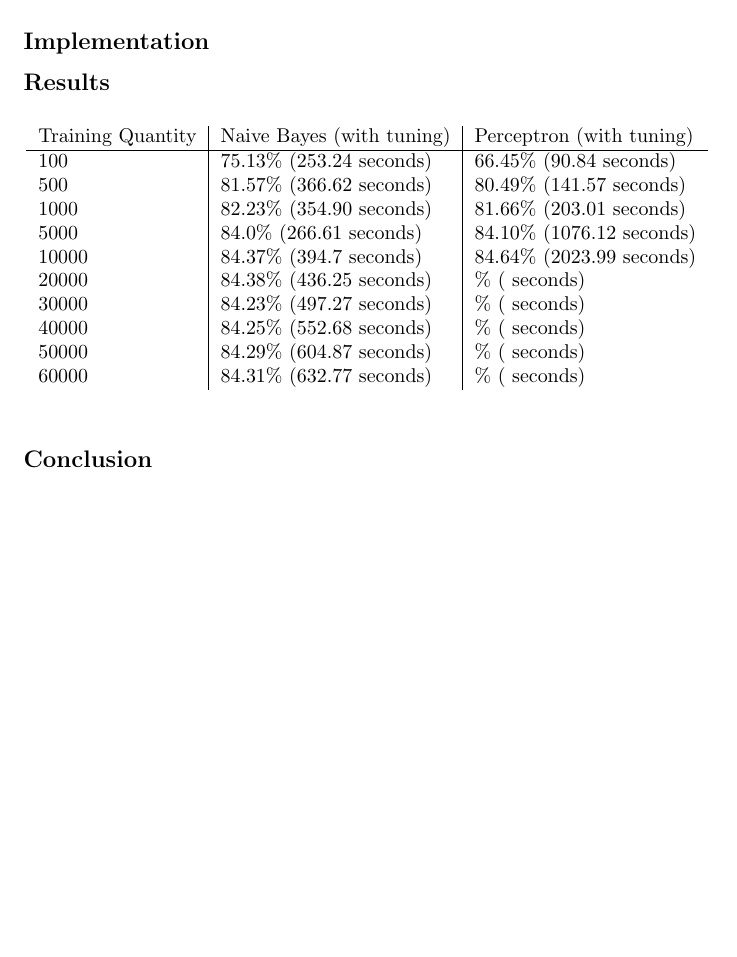
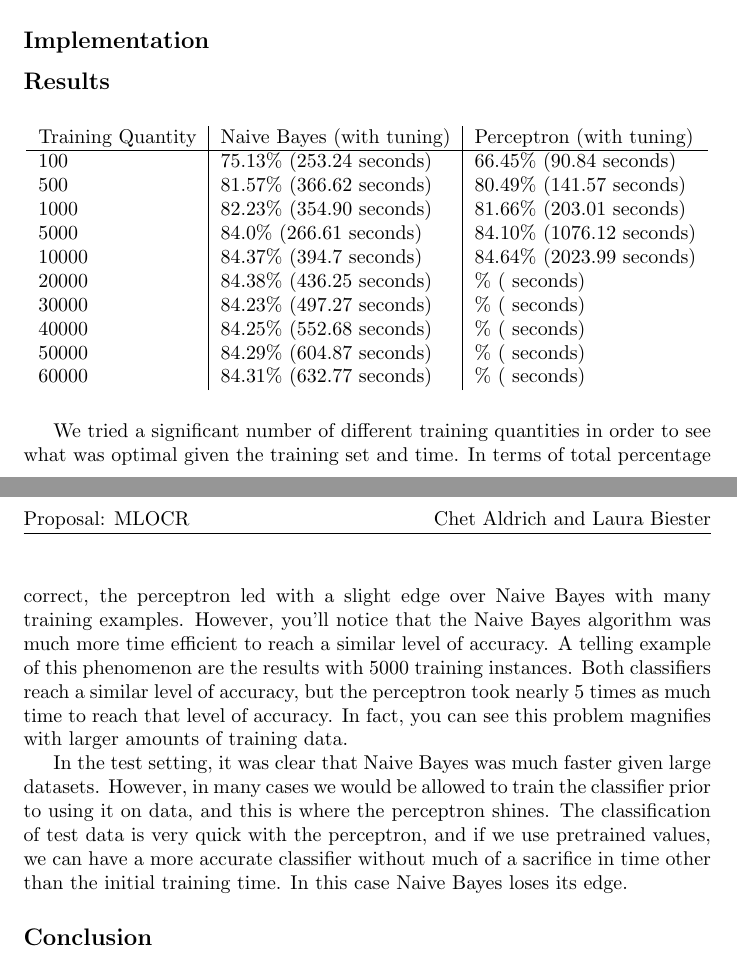
Before and after one commit to chetaldrich/MLOCR, a LaTeX document (Report/report.tex): part of the page before the commit and two parts of pages 1 and 2 of 2 after it, the two joined at a grey line, cut so that both start at the same text, the shorter picture padded with empty space. Compiled offline with pdfLaTeX.

Commit message:
Some analysis of our test results
Can be found in the Results section of the report.

```diff
--- a/Report/report.tex
+++ b/Report/report.tex
@@ -50,6 +50,9 @@
         60000             & 84.31\% (632.77 seconds)  & \% ( seconds)             \\
         \end{tabular}
      \end{table}
+     We tried a significant number of different training quantities in order to see what was optimal given the training set and time. In terms of total percentage correct, the perceptron led with a slight edge over Naive Bayes with many training examples. However, you'll notice that the Naive Bayes algorithm was much more time efficient to reach a similar level of accuracy. A telling example of this phenomenon are the results with 5000 training instances. Both classifiers reach a similar level of accuracy, but the perceptron took nearly 5 times as much time to reach that level of accuracy. In fact, you can see this problem magnifies with larger amounts of training data.
+
+     In the test setting, it was clear that Naive Bayes was much faster given large datasets. However, in many cases we would be allowed to train the classifier prior to using it on data, and this is where the perceptron shines. The classification of test data is very quick with the perceptron, and if we use pretrained values, we can have a more accurate classifier without much of a sacrifice in time other than the initial training time. In this case Naive Bayes loses its edge.
      \subsection*{Conclusion}
 
 
```
